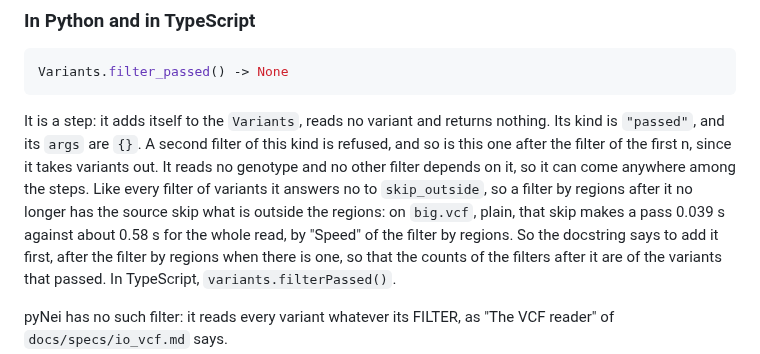
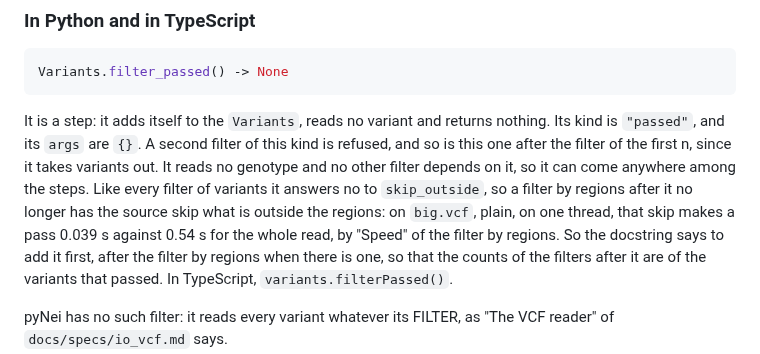
Before and after one commit to JoseBlanca/popnei, a Markdown page: docs/specs/filters.md, the part around the change. Rendered like a GitHub page.

Commit message:
the spec of the passed filter gives the median of the whole read of big.vcf, 0.54 s, and not the first of its five runs
Co-Authored-By: Claude Opus 5.5 (1M context) <noreply@anthropic.com>

```diff
--- a/docs/specs/filters.md
+++ b/docs/specs/filters.md
@@ -1677,7 +1677,7 @@ first n, since it takes variants out. It reads no genotype and no other
 filter depends on it, so it can come anywhere among the steps. Like every
 filter of variants it answers no to `skip_outside`, so a filter by regions
 after it no longer has the source skip what is outside the regions: on
-`big.vcf`, plain, that skip makes a pass 0.039 s against about 0.58 s for
+`big.vcf`, plain, on one thread, that skip makes a pass 0.039 s against 0.54 s for
 the whole read, by "Speed" of the filter by regions. So the docstring says
 to add it first, after the filter by regions when there is one, so that
 the counts of the filters after it are of the variants that passed. In TypeScript, `variants.filterPassed()`.
```
